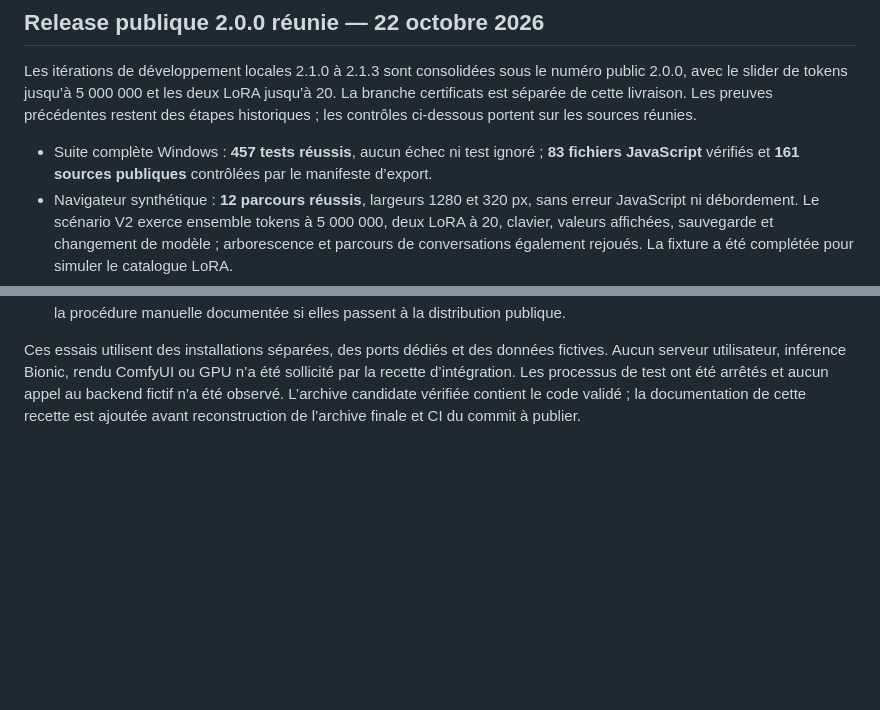
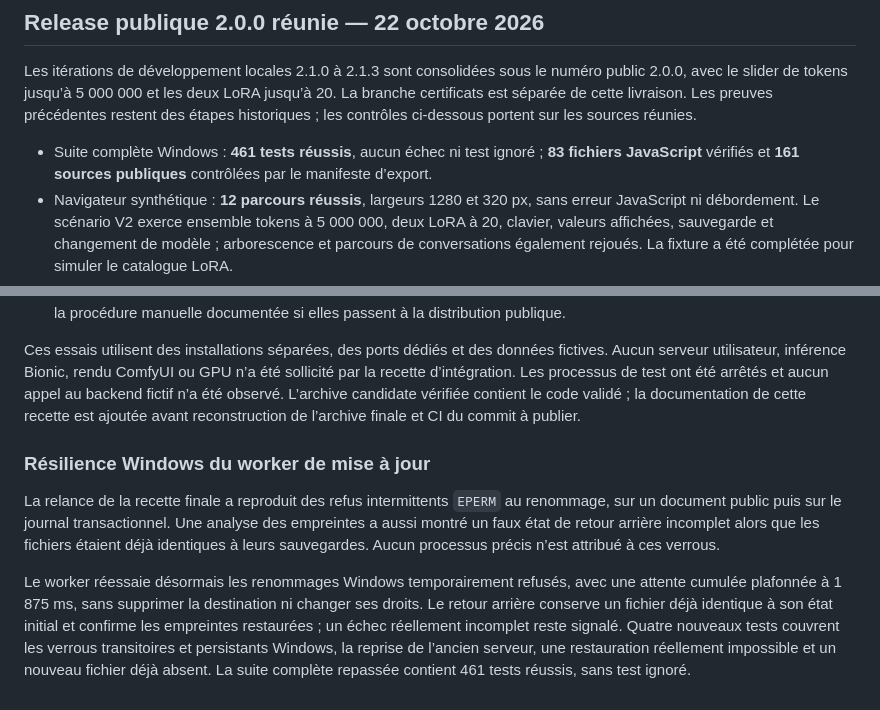
Before and after one commit to Shaft1942/bionic_local_server, a Markdown page: docs/v2-validation.md, 2 parts joined by grey strips. GitHub-like rendering; blank space fills up the shorter version.

Commit message:
Document Windows updater recovery and complete release checks

```diff
--- a/docs/v2-validation.md
+++ b/docs/v2-validation.md
@@ -202,7 +202,7 @@ les textes à afficher et les prompts exacts fournis par l’utilisateur.
 
 Les itérations de développement locales 2.1.0 à 2.1.3 sont consolidées sous le numéro public 2.0.0, avec le slider de tokens jusqu’à 5 000 000 et les deux LoRA jusqu’à 20. La branche certificats est séparée de cette livraison. Les preuves précédentes restent des étapes historiques ; les contrôles ci-dessous portent sur les sources réunies.
 
-- Suite complète Windows : **457 tests réussis**, aucun échec ni test ignoré ; **83 fichiers JavaScript** vérifiés et **161 sources publiques** contrôlées par le manifeste d’export.
+- Suite complète Windows : **461 tests réussis**, aucun échec ni test ignoré ; **83 fichiers JavaScript** vérifiés et **161 sources publiques** contrôlées par le manifeste d’export.
 - Navigateur synthétique : **12 parcours réussis**, largeurs 1280 et 320 px, sans erreur JavaScript ni débordement. Le scénario V2 exerce ensemble tokens à 5 000 000, deux LoRA à 20, clavier, valeurs affichées, sauvegarde et changement de modèle ; arborescence et parcours de conversations également rejoués. La fixture a été complétée pour simuler le catalogue LoRA.
 - Wizard : correction des noms des scripts de pare-feu facultatifs et test de présence dans le manifeste. Installation réelle par le helper du wizard depuis le ZIP dans un dossier vide, avec Node existant, authentification neuve, routes statiques et API vérifiées. Les quatre écrans WinForms ont été exportés sans ouvrir de fenêtre interactive. Aucun réglage du pare-feu utilisateur, raccourci ou téléchargement réel de Node n’a été effectué.
 - Mise à jour directe : sources réelles du tag **v1.9.0**, installation et données fictives, puis ZIP candidat 2.0.0 via `prepareUpdate`, worker détaché et redémarrage du vrai serveur. Version, identité d’instance, runtime et sources contrôlés ; les **10 fichiers privés synthétiques** sont strictement identiques avant/après. Code d’accès conservé, ancienne session refusée, reconnexion, conversations, classement, livrable et préférences ComfyUI vérifiés.
@@ -210,3 +210,10 @@ Les itérations de développement locales 2.1.0 à 2.1.3 sont consolidées sous
 - Le refus de retour **2.1.3 → 2.0.0** a été vérifié et conservé. Les installations de développement numérotées 2.1.x suivent la procédure manuelle documentée si elles passent à la distribution publique.
 
 Ces essais utilisent des installations séparées, des ports dédiés et des données fictives. Aucun serveur utilisateur, inférence Bionic, rendu ComfyUI ou GPU n’a été sollicité par la recette d’intégration. Les processus de test ont été arrêtés et aucun appel au backend fictif n’a été observé. L’archive candidate vérifiée contient le code validé ; la documentation de cette recette est ajoutée avant reconstruction de l’archive finale et CI du commit à publier.
+
+
+### Résilience Windows du worker de mise à jour
+
+La relance de la recette finale a reproduit des refus intermittents `EPERM` au renommage, sur un document public puis sur le journal transactionnel. Une analyse des empreintes a aussi montré un faux état de retour arrière incomplet alors que les fichiers étaient déjà identiques à leurs sauvegardes. Aucun processus précis n’est attribué à ces verrous.
+
+Le worker réessaie désormais les renommages Windows temporairement refusés, avec une attente cumulée plafonnée à 1 875 ms, sans supprimer la destination ni changer ses droits. Le retour arrière conserve un fichier déjà identique à son état initial et confirme les empreintes restaurées ; un échec réellement incomplet reste signalé. Quatre nouveaux tests couvrent les verrous transitoires et persistants Windows, la reprise de l’ancien serveur, une restauration réellement impossible et un nouveau fichier déjà absent. La suite complète repassée contient 461 tests réussis, sans test ignoré.
```
Also changed, not shown: CHANGELOG.md (+1 -0 lines).
